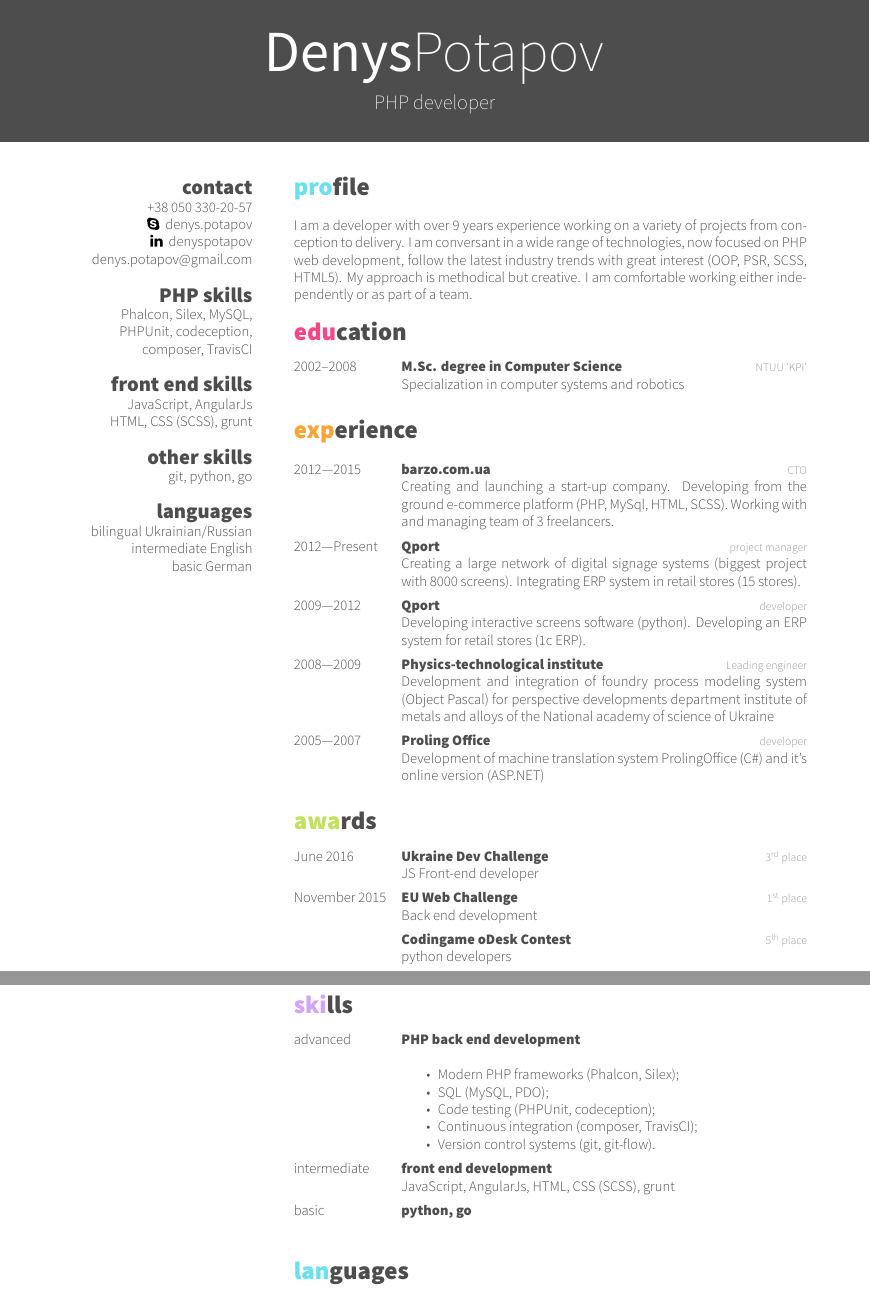
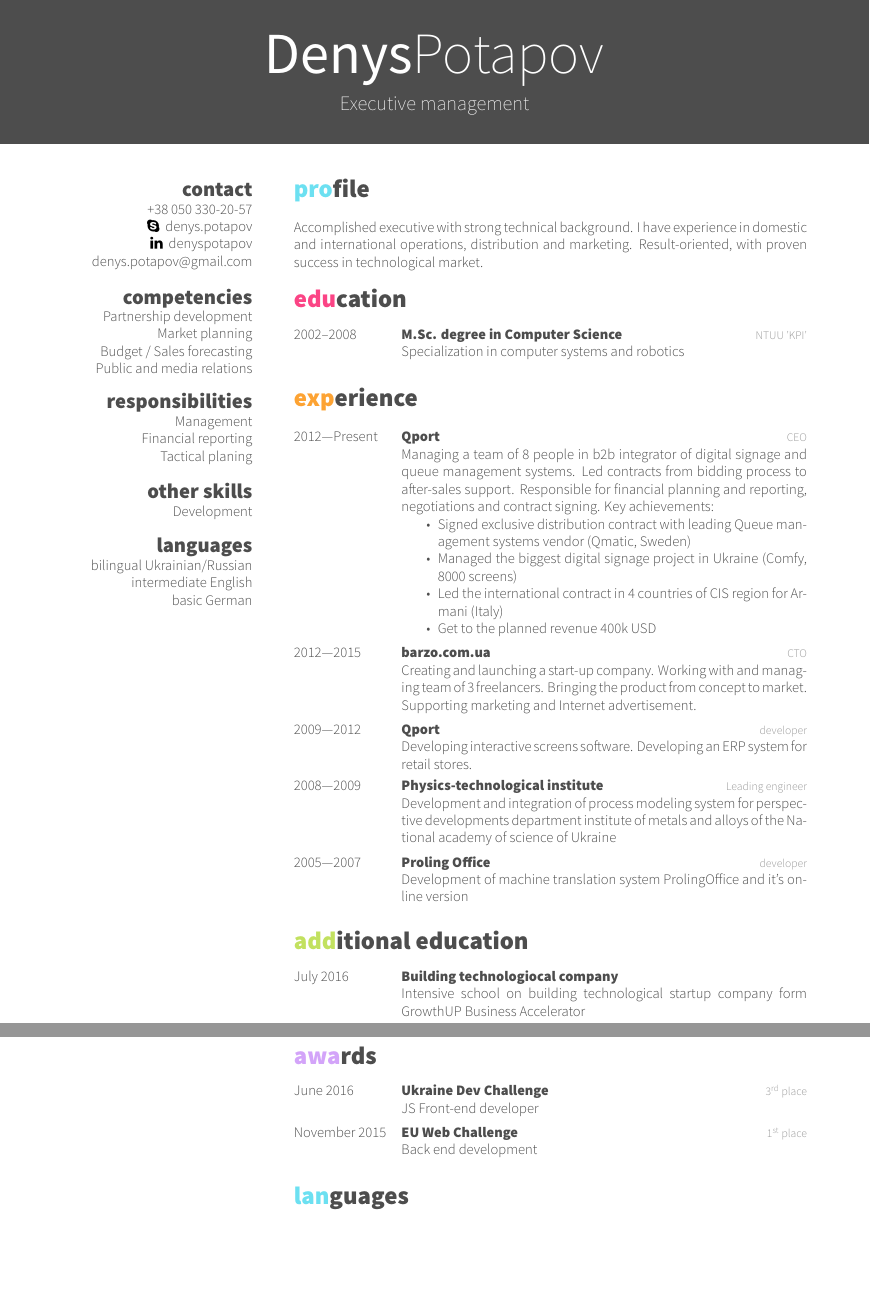
Before and after one commit to denys-potapov/cv, a LaTeX CV (denys.potapov.tex): two parts of pages 1 and 2 of 2, joined at a grey line, cut so that both start at the same text, the shorter picture padded with empty space. The pictures show the PDF file denys.potapov.pdf that the author committed with the source.

Commit message:
ceo commit

```diff
--- a/denys.potapov.tex
+++ b/denys.potapov.tex
@@ -16,15 +15,17 @@
      \faSkype~ denys.potapov
      \faLinkedin~ \href{https://www.linkedin.com/in/denyspotapov}{denyspotapov}
      \href{mailto:denys.potapov@gmail.com}{denys.potapov@gmail.com}
-  \section{PHP skills}
-    Phalcon, Silex, MySQL,
-    PHPUnit, codeception,
-    composer, TravisCI
-  \section{front end skills}
-    JavaScript, AngularJs
-    HTML, CSS (SCSS), grunt
+  \section{competencies}
+    Partnership development
+    Market planning
+    Budget / Sales forecasting
+    Public and media relations
+  \section{responsibilities}
+    Management
+    Financial reporting
+    Tactical planing
   \section{other skills}
-    git, python, go
+    Development
   \section{languages}
     bilingual Ukrainian/Russian
     intermediate English
@@ -32,7 +33,7 @@
 \end{aside}
 
 \section{profile}
-I am a developer with over 9 years experience working on a variety of projects from conception to delivery. I am conversant in a wide range of technologies, now focused on PHP web development, follow the latest industry trends with great interest (OOP, PSR, SCSS, HTML5). My approach is methodical but creative. I am comfortable working either independently or as part of a team.
+Accomplished executive with strong technical background. I have experience in domestic and international operations, distribution and marketing. Result-oriented, with proven success in technological market.
 \section{education}
 
 \begin{entrylist}
@@ -47,41 +48,56 @@ I am a developer with over 9 years experience working on a variety of projects f
 
 \begin{entrylist}
   \entry
+    {2012—Present}
+    {Qport}
+    {CEO}
+    {
+    Managing a team of 8 people in b2b integrator of digital signage and queue management systems. Led contracts from bidding process to after-sales support. Responsible for financial planning and reporting, negotiations and contract signing. Key achievements:
+    \begin{itemize}
+      \item Signed exclusive distribution contract with leading Queue management systems vendor (Qmatic, Sweden)
+      \item Managed the biggest digital signage project in Ukraine  (Comfy, 8000 screens)
+      \item Led the international contract in 4 countries of CIS region for Armani (Italy)
+      \item Get to the planned revenue 400k USD
+    \end{itemize}
+    }
+  \entry
     {2012—2015}
     {barzo.com.ua}
     {CTO}
-    {Creating and launching a start-up company. Developing from the ground e-commerce platform (PHP, MySql, HTML, SCSS). Working with and managing team of 3 freelancers.
-    }
-  \entry
-    {2012—Present}
-    {Qport}
-    {project manager}
-    {
-    Creating a large network of digital signage systems (biggest project with 8000 screens).
-    Integrating ERP system in retail stores (15 stores).
+    {Creating and launching a start-up company. Working with and managing team of 3 freelancers. Bringing the product from concept to market. Supporting marketing and Internet advertisement.
     }
   \entry
     {2009—2012}
     {Qport}
     {developer}
     {
-    Developing interactive screens software (python).
-    Developing an ERP system for retail stores (1c ERP).
+    Developing interactive screens software. Developing an ERP system for retail stores.
     }
   \entry
     {2008—2009}
     {Physics-technological institute}
     {Leading engineer}
-    {Development and integration of foundry process modeling system (Object Pascal) for perspective developments department institute of metals and alloys of the National academy of science of Ukraine}
+    {Development and integration of process modeling system for perspective developments department institute of metals and alloys of the National academy of science of Ukraine}
   \entry
     {2005—2007}
     {Proling Office}
     {developer}
-    {Development of machine translation system ProlingOffice (C\#) and it's online version (ASP.NET)}
+    {Development of machine translation system ProlingOffice and it's online version}
 \end{entrylist}
 
+\section{additional education}
+\begin{entrylist}
+  \entry
+   {July 2016}
+   {Building technologiocal company}
+   {~}
+   {Intensive school on building technological startup company form
+   GrowthUP Business Accelerator}
+\end{entrylist}
+
+\newpage{}
+
 \section{awards}
-
 \begin{entrylist}
   \entry
    {June 2016}
@@ -93,40 +109,6 @@ I am a developer with over 9 years experience working on a variety of projects f
    {EU Web Challenge}
    {1\textsuperscript{st} place}
    {Back end development}
-  \entry
-   {}
-   {Codingame oDesk Contest}
-   {5\textsuperscript{th} place}
-   {python developers}
-\end{entrylist}
-
-\newpage{}
-
-\section{skills}
-\begin{entrylist}
-  \entry
-   {advanced}
-   {PHP back end development}
-   {~}
-   {
-   \begin{itemize}
-      \item Modern PHP frameworks (Phalcon, Silex);
-      \item SQL (MySQL, PDO);
-      \item Code testing (PHPUnit, codeception);
-      \item Continuous integration (composer, TravisCI);
-      \item Version control systems (git, git-flow).
-    \end{itemize}
-   }
-  \entry
-   {intermediate}
-   {front end development}
-   {~}
-   {JavaScript, AngularJs, HTML, CSS (SCSS), grunt}
-  \entry
-   {basic}
-   {python, go}
-   {~}
-   {~}
 \end{entrylist}
 
 \section{languages}
```
Also changed, not shown: denys.potapov.pdf, denys.potapov.tex (31 more changed lines).
